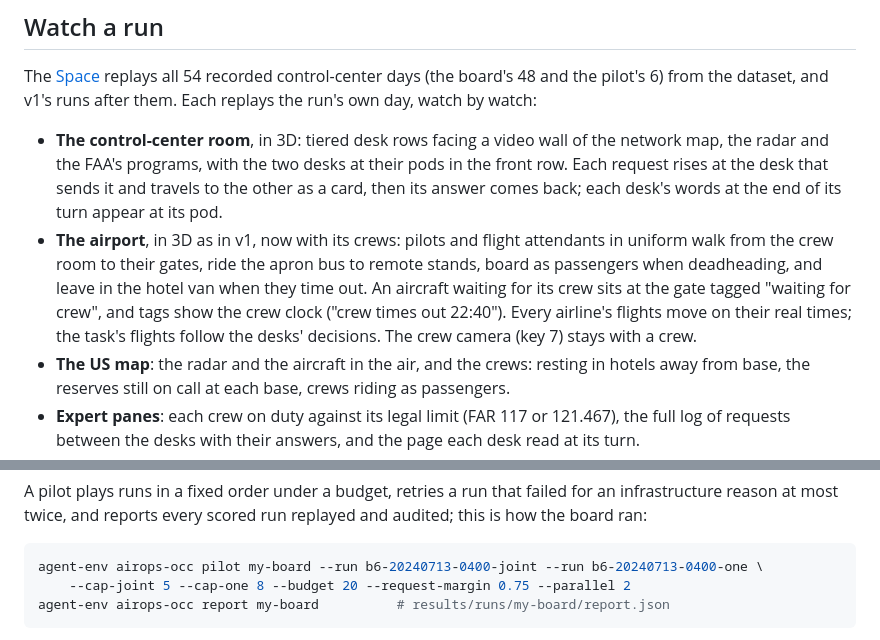
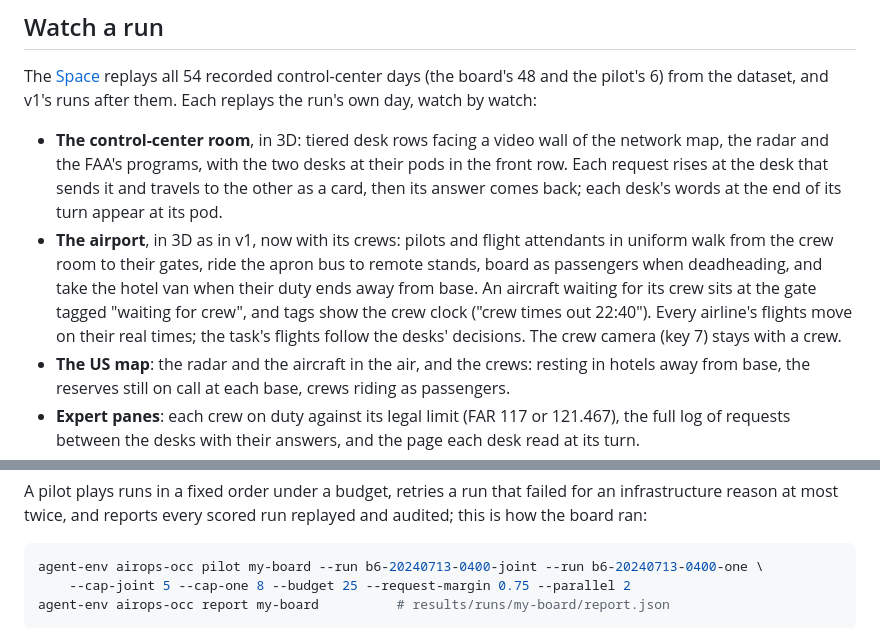
Before and after one commit to agutmanstein-scale/agentenv-airops-plugin, a Markdown page: README.md, 2 parts joined by grey strips. GitHub-like rendering.

Commit message:
Give the README's pilot example a budget both its runs fit in at once
Co-Authored-By: Claude Opus 5.5 <noreply@anthropic.com>

````diff
--- a/README.md
+++ b/README.md
@@ -251,10 +251,10 @@ watch by watch:
   travels to the other as a card, then its answer comes back; each desk's words at the end of its turn appear at its
   pod.
 - **The airport**, in 3D as in v1, now with its crews: pilots and flight attendants in uniform walk from the crew room
-  to their gates, ride the apron bus to remote stands, board as passengers when deadheading, and leave in the hotel van
-  when they time out. An aircraft waiting for its crew sits at the gate tagged "waiting for crew", and tags show the
-  crew clock ("crew times out 22:40"). Every airline's flights move on their real times; the task's flights follow the
-  desks' decisions. The crew camera (key 7) stays with a crew.
+  to their gates, ride the apron bus to remote stands, board as passengers when deadheading, and take the hotel van when
+  their duty ends away from base. An aircraft waiting for its crew sits at the gate tagged "waiting for crew", and tags
+  show the crew clock ("crew times out 22:40"). Every airline's flights move on their real times; the task's flights
+  follow the desks' decisions. The crew camera (key 7) stays with a crew.
 - **The US map**: the radar and the aircraft in the air, and the crews: resting in hotels away from base, the reserves
   still on call at each base, crews riding as passengers.
 - **Expert panes**: each crew on duty against its legal limit (FAR 117 or 121.467), the full log of requests between
@@ -302,7 +302,7 @@ twice, and reports every scored run replayed and audited; this is how the board
 
 ```bash
 agent-env airops-occ pilot my-board --run b6-20240713-0400-joint --run b6-20240713-0400-one \
-    --cap-joint 5 --cap-one 8 --budget 20 --request-margin 0.75 --parallel 2
+    --cap-joint 5 --cap-one 8 --budget 25 --request-margin 0.75 --parallel 2
 agent-env airops-occ report my-board          # results/runs/my-board/report.json
 ```
 
````
